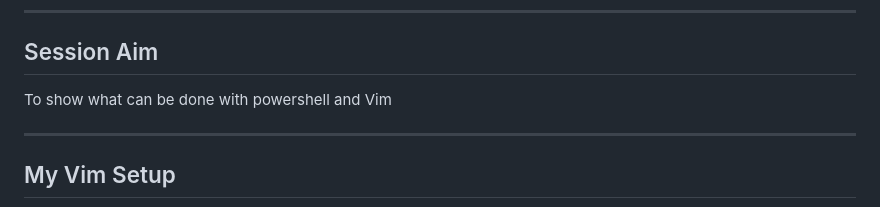
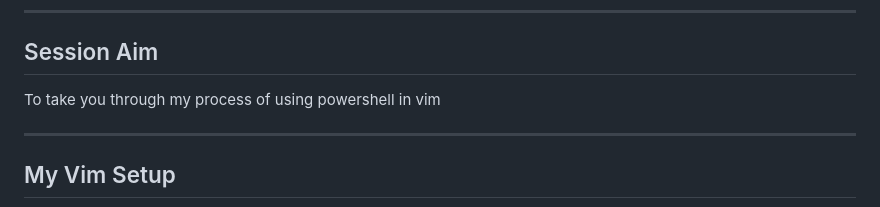
Before and after one commit to dbafromthecold/powershellvim, a Markdown page: slides.md, the part around the change. Drawn GitHub-style.

Commit message:
updated slides

```diff
--- a/slides.md
+++ b/slides.md
@@ -19,7 +19,7 @@
 
 ## Session Aim
 <!-- .slide: style="text-align: left;"> -->
-To show what can be done with powershell and Vim
+To take you through my process of using powershell in vim
 
 ---
 
```
